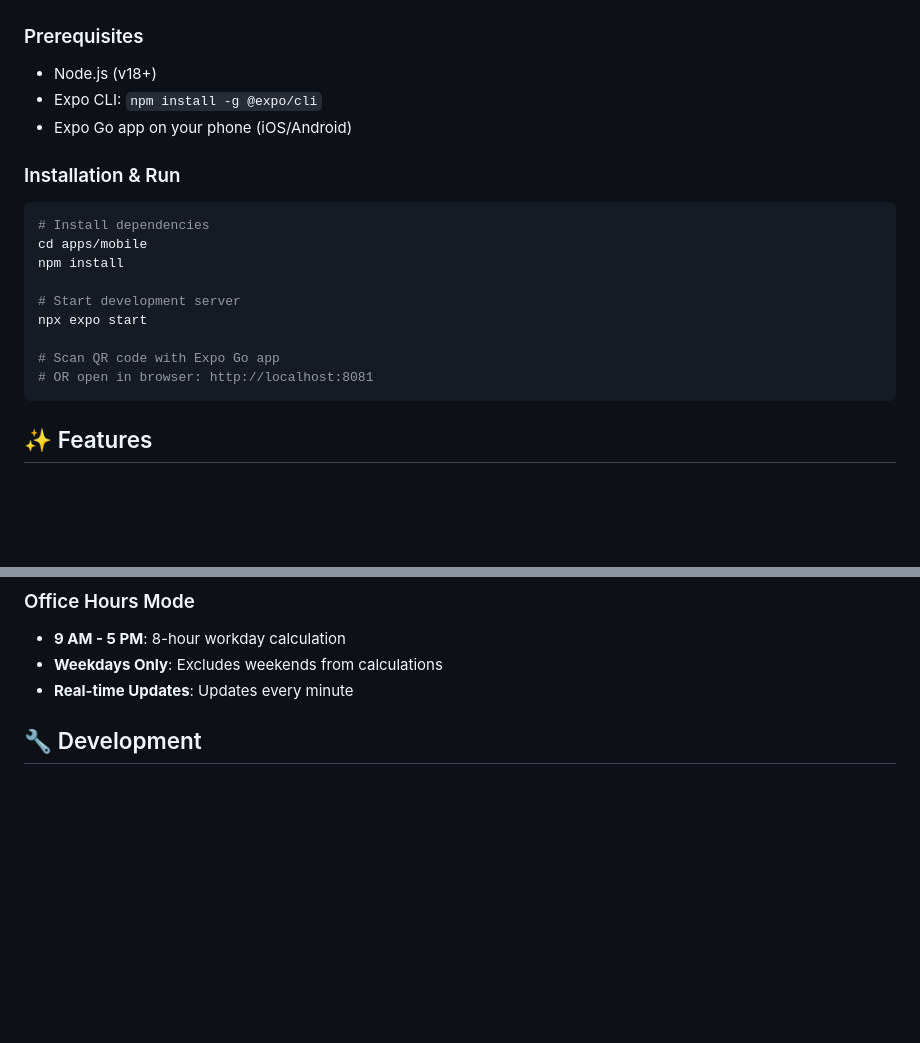
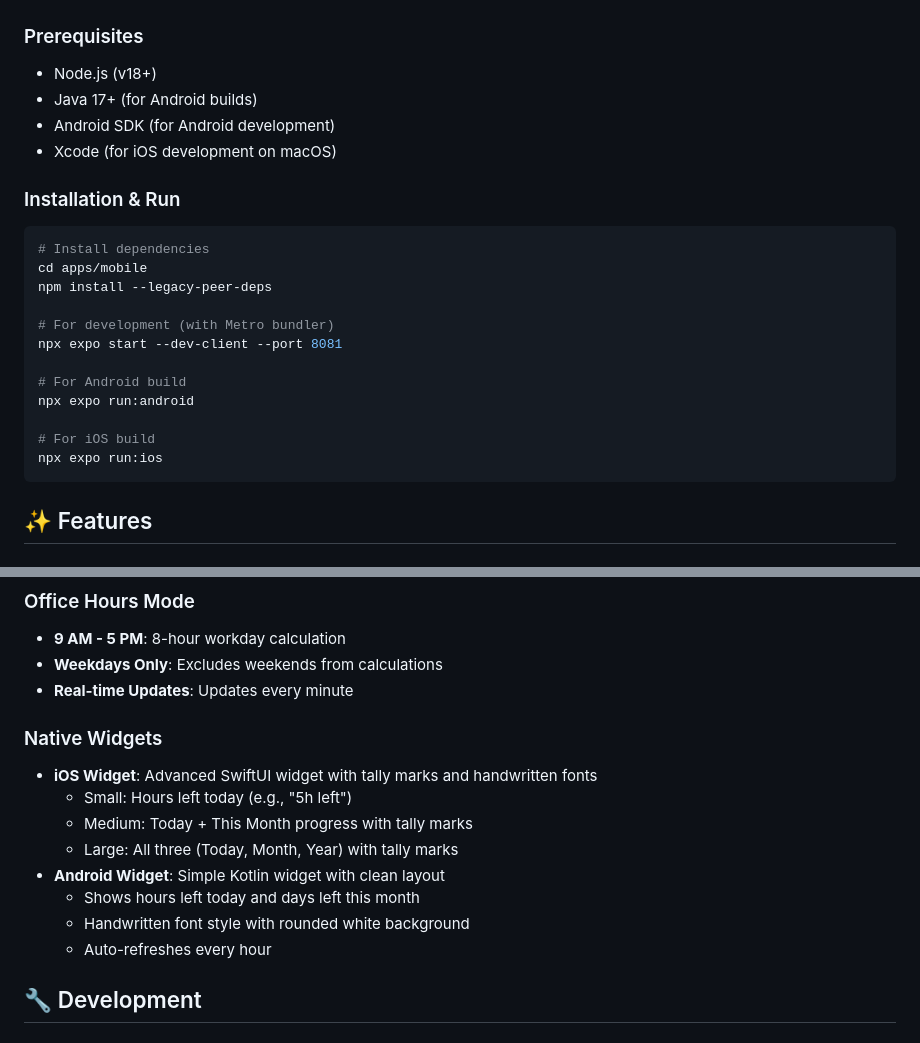
Before and after one commit to thisisprabha/time-progress-tracker, a Markdown page: README.md, 2 parts joined by grey strips. GitHub-like rendering; blank space fills up the shorter version.

````diff
--- a/README.md
+++ b/README.md
@@ -6,20 +6,24 @@ A beautiful React Native app that tracks your daily, monthly, and yearly progres
 
 ### Prerequisites
 - Node.js (v18+)
-- Expo CLI: `npm install -g @expo/cli`
-- Expo Go app on your phone (iOS/Android)
+- Java 17+ (for Android builds)
+- Android SDK (for Android development)
+- Xcode (for iOS development on macOS)
 
 ### Installation & Run
 ```bash
 # Install dependencies
 cd apps/mobile
-npm install
+npm install --legacy-peer-deps
 
-# Start development server
-npx expo start
+# For development (with Metro bundler)
+npx expo start --dev-client --port 8081
 
-# Scan QR code with Expo Go app
-# OR open in browser: http://localhost:8081
+# For Android build
+npx expo run:android
+
+# For iOS build
+npx expo run:ios
 ```
 
 ## ✨ Features
@@ -91,6 +112,16 @@ apps/mobile/
 - **9 AM - 5 PM**: 8-hour workday calculation
 - **Weekdays Only**: Excludes weekends from calculations
 - **Real-time Updates**: Updates every minute
+
+### Native Widgets
+- **iOS Widget**: Advanced SwiftUI widget with tally marks and handwritten fonts
+  - Small: Hours left today (e.g., "5h left")
+  - Medium: Today + This Month progress with tally marks
+  - Large: All three (Today, Month, Year) with tally marks
+- **Android Widget**: Simple Kotlin widget with clean layout
+  - Shows hours left today and days left this month
+  - Handwritten font style with rounded white background
+  - Auto-refreshes every hour
 
 ## 🔧 Development
 
````
Also changed, not shown: other parts of README.md (+20 -3 lines).
